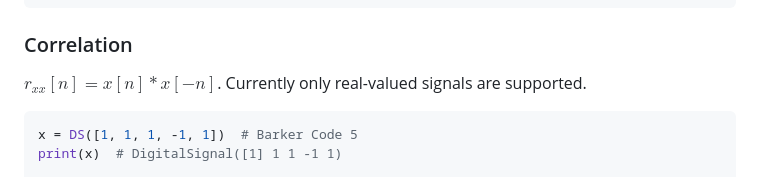
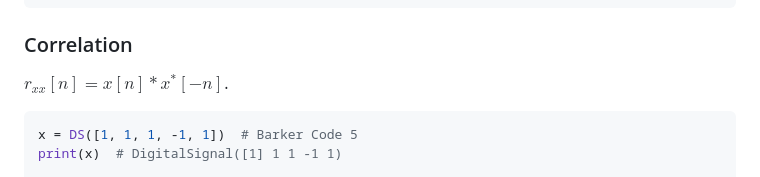
Before and after one commit to caden-cardell/DigitalSignal, a Markdown page: README.md, the part around the change. Drawn GitHub-style.

Commit message:
Update README.md
update note about complex numbers

````diff
--- a/README.md
+++ b/README.md
@@ -168,7 +168,7 @@ print(y)  # DigitalSignal(0 0 0 [0] 1 3 5 3)
 ```
 
 ### Correlation
-$r_{xx}[n] = x[n] * x[-n]$. Currently only real-valued signals are supported.
+$r_{xx}[n] = x[n] * x^*[-n]$.
 ```python
 x = DS([1, 1, 1, -1, 1])  # Barker Code 5
 print(x)  # DigitalSignal([1] 1 1 -1 1)
````
